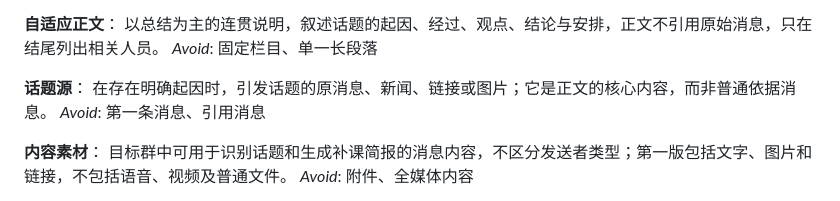
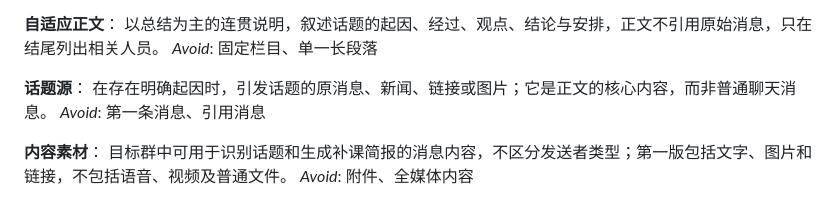
Before and after one commit to at-nju/koishi-plugin-group-summary, a Markdown page: CONTEXT.md, the part around the change. GitHub-like rendering.

Commit message:
docs: reword source term without evidence reference

```diff
--- a/CONTEXT.md
+++ b/CONTEXT.md
@@ -25,7 +25,7 @@ _Avoid_: 讨论时长、固定时间窗
 _Avoid_: 固定栏目、单一长段落
 
 **话题源**：
-在存在明确起因时，引发话题的原消息、新闻、链接或图片；它是正文的核心内容，而非普通依据消息。
+在存在明确起因时，引发话题的原消息、新闻、链接或图片；它是正文的核心内容，而非普通聊天消息。
 _Avoid_: 第一条消息、引用消息
 
 **内容素材**：
```
